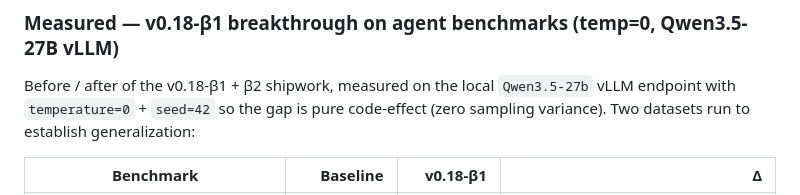
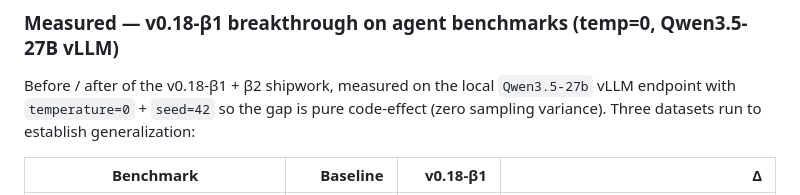
Before and after one commit to PlateerLab/synaptic-memory, a Markdown page: CHANGELOG.md, the part around the change. Drawn GitHub-style.

Commit message:
docs(CHANGELOG): minor — 'two datasets' → 'three datasets' (assort Conv added)
Co-Authored-By: Claude Opus 4.7 (1M context) <noreply@anthropic.com>

```diff
--- a/CHANGELOG.md
+++ b/CHANGELOG.md
@@ -10,7 +10,7 @@ The format is based on [Keep a Changelog](https://keepachangelog.com/en/1.1.0/).
 
 Before / after of the v0.18-β1 + β2 shipwork, measured on the local
 `Qwen3.5-27b` vLLM endpoint with `temperature=0` + `seed=42` so the gap
-is pure code-effect (zero sampling variance). Two datasets run to
+is pure code-effect (zero sampling variance). Three datasets run to
 establish generalization:
 
 | Benchmark | Baseline | v0.18-β1 | Δ |
```
